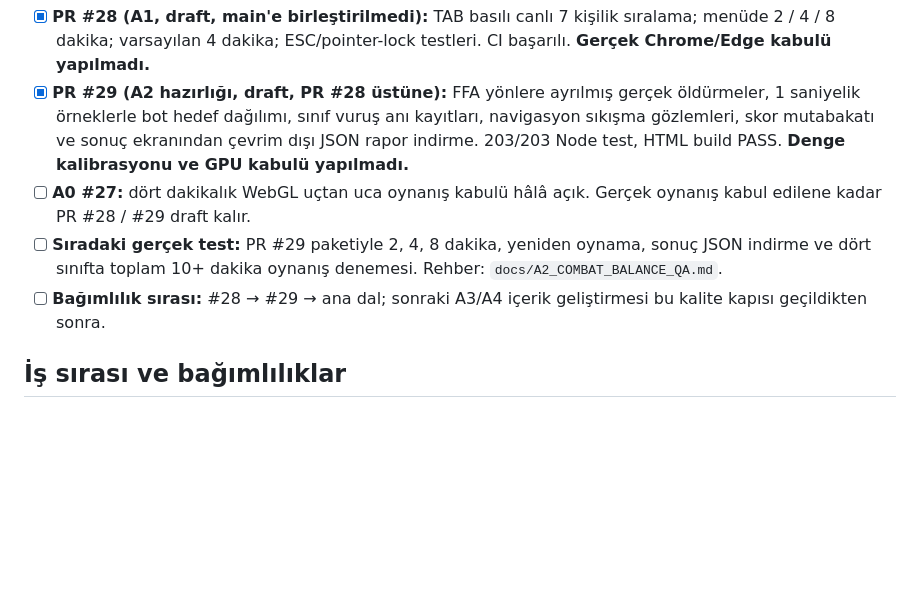
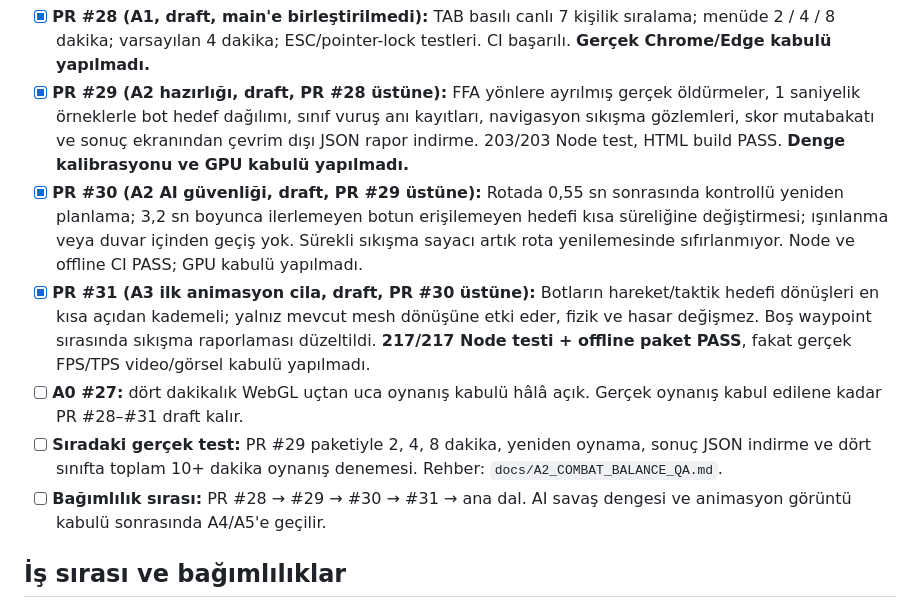
Before and after one commit to zxc28tarik/killtheking, a Markdown page: docs/ACTIVE_DEVELOPMENT_PLAN.md, the part around the change. GitHub-like rendering; blank space fills up the shorter version.

Commit message:
docs(plan): track AI recovery and initial animation polish with pending GPU gates

```diff
--- a/docs/ACTIVE_DEVELOPMENT_PLAN.md
+++ b/docs/ACTIVE_DEVELOPMENT_PLAN.md
@@ -28,9 +28,11 @@
 
 - [x] **PR #28 (A1, draft, main'e birleştirilmedi):** TAB basılı canlı 7 kişilik sıralama; menüde 2 / 4 / 8 dakika; varsayılan 4 dakika; ESC/pointer-lock testleri. CI başarılı. **Gerçek Chrome/Edge kabulü yapılmadı.**
 - [x] **PR #29 (A2 hazırlığı, draft, PR #28 üstüne):** FFA yönlere ayrılmış gerçek öldürmeler, 1 saniyelik örneklerle bot hedef dağılımı, sınıf vuruş anı kayıtları, navigasyon sıkışma gözlemleri, skor mutabakatı ve sonuç ekranından çevrim dışı JSON rapor indirme. 203/203 Node test, HTML build PASS. **Denge kalibrasyonu ve GPU kabulü yapılmadı.**
-- [ ] **A0 #27:** dört dakikalık WebGL uçtan uca oynanış kabulü hâlâ açık. Gerçek oynanış kabul edilene kadar PR #28 / #29 draft kalır.
+- [x] **PR #30 (A2 AI güvenliği, draft, PR #29 üstüne):** Rotada 0,55 sn sonrasında kontrollü yeniden planlama; 3,2 sn boyunca ilerlemeyen botun erişilemeyen hedefi kısa süreliğine değiştirmesi; ışınlanma veya duvar içinden geçiş yok. Sürekli sıkışma sayacı artık rota yenilemesinde sıfırlanmıyor. Node ve offline CI PASS; GPU kabulü yapılmadı.
+- [x] **PR #31 (A3 ilk animasyon cila, draft, PR #30 üstüne):** Botların hareket/taktik hedefi dönüşleri en kısa açıdan kademeli; yalnız mevcut mesh dönüşüne etki eder, fizik ve hasar değişmez. Boş waypoint sırasında sıkışma raporlaması düzeltildi. **217/217 Node testi + offline paket PASS**, fakat gerçek FPS/TPS video/görsel kabulü yapılmadı.
+- [ ] **A0 #27:** dört dakikalık WebGL uçtan uca oynanış kabulü hâlâ açık. Gerçek oynanış kabul edilene kadar PR #28–#31 draft kalır.
 - [ ] **Sıradaki gerçek test:** PR #29 paketiyle 2, 4, 8 dakika, yeniden oynama, sonuç JSON indirme ve dört sınıfta toplam 10+ dakika oynanış denemesi. Rehber: `docs/A2_COMBAT_BALANCE_QA.md`.
-- [ ] **Bağımlılık sırası:** #28 → #29 → ana dal; sonraki A3/A4 içerik geliştirmesi bu kalite kapısı geçildikten sonra.
+- [ ] **Bağımlılık sırası:** PR #28 → #29 → #30 → #31 → ana dal. AI savaş dengesi ve animasyon görüntü kabulü sonrasında A4/A5'e geçilir.
 
 ## İş sırası ve bağımlılıklar
 
```
